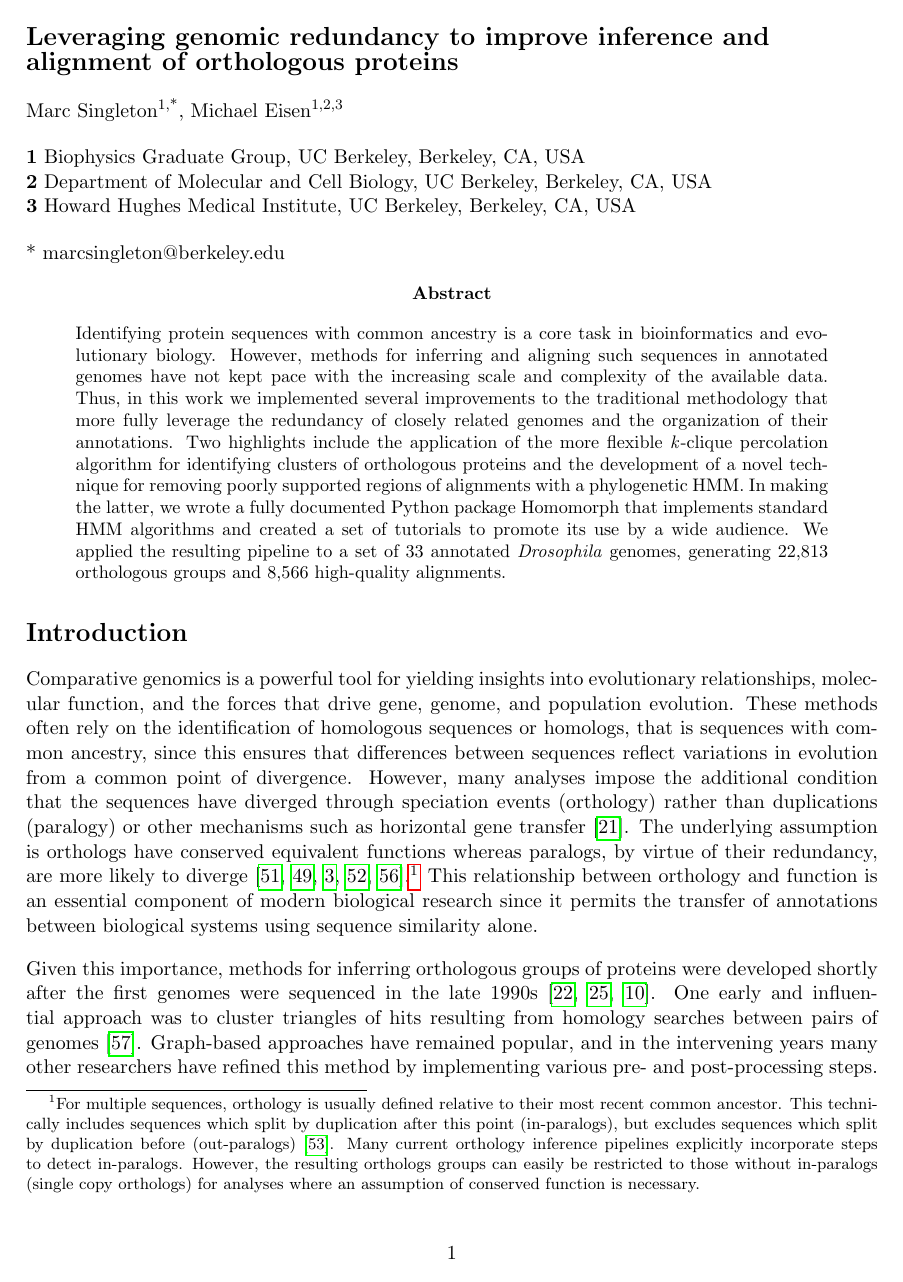
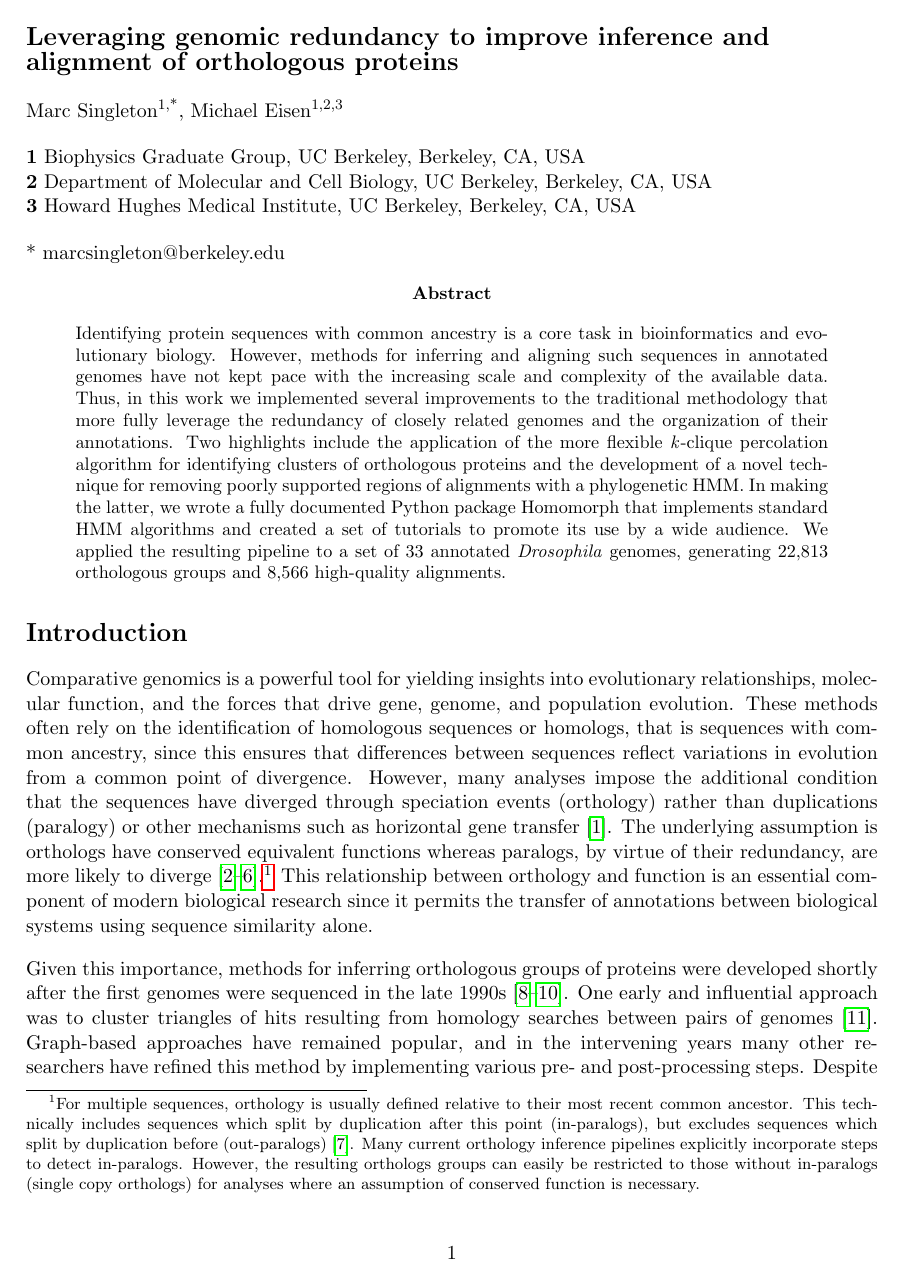
Before and after one commit to marcsingleton/orthology_inference2023_manuscript, a LaTeX paper (biorxiv.tex): page 1 of 36. Compiled offline with pdfLaTeX.

Commit message:
Moved biorxiv.tex to top level

```diff
--- a/chapter1/biorxiv.tex
+++ b/biorxiv.tex
@@ -16,13 +16,12 @@
 \renewcommand{\figurename}{Fig}
 
 % References
-\usepackage[doi=false,url=false]{biblatex}
-\addbibresource{../refs.bib}
+\usepackage[backend=biber, style=nature, doi=false, url=false]{biblatex}
+\addbibresource{refs.bib}
 \usepackage{hyperref}
 
 % DOCUMENT
 \begin{document}
-\graphicspath{{./figures/}}
 
 % Title must be 250 characters or less
 \begin{flushleft}
```
Also changed, not shown: biorxiv.tex (5 more changed lines).
